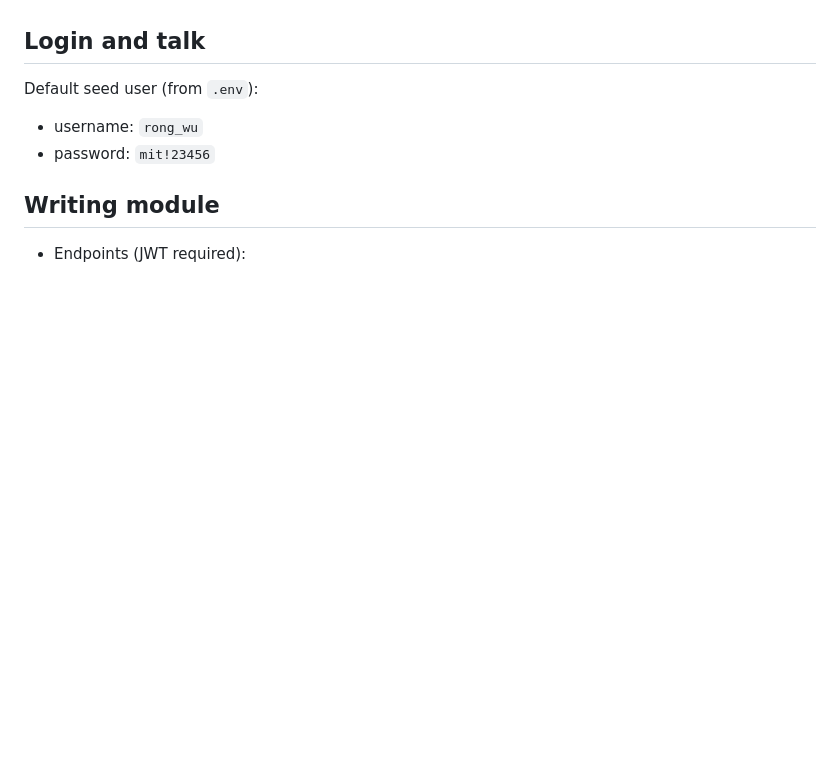
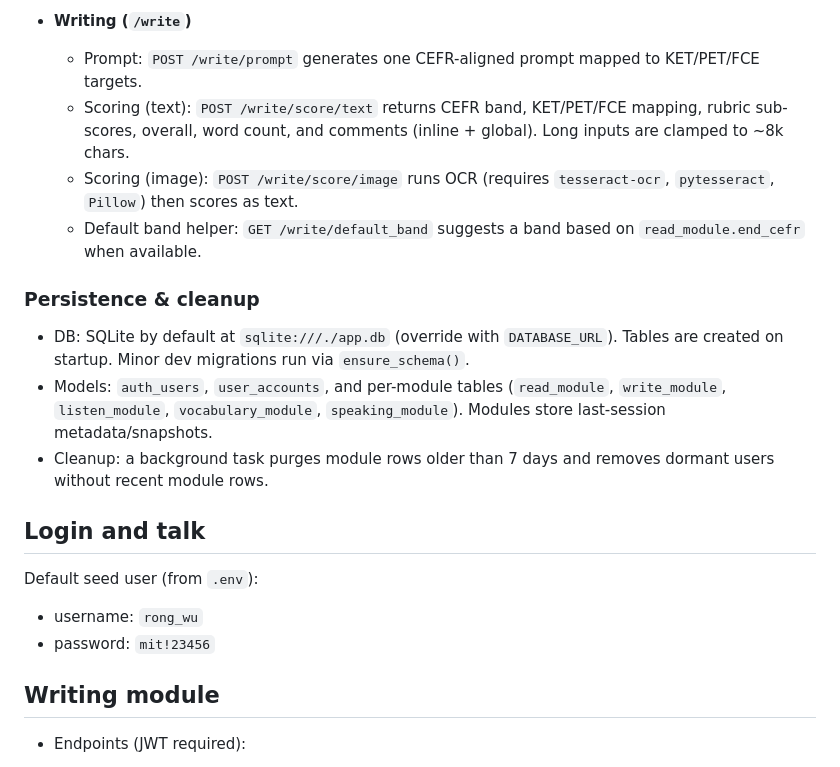
Before and after one commit to cocowutech/MIT-MAS665-AssignmentsHW-2, a Markdown page: README.md, the part around one of its changes. Rendered like a GitHub page; blank space fills up the shorter version.

```diff
--- a/README.md
+++ b/README.md
@@ -68,3 +105,15 @@ Visit:
+- **Writing (`/write`)**
+  - Prompt: `POST /write/prompt` generates one CEFR-aligned prompt mapped to KET/PET/FCE targets.
+  - Scoring (text): `POST /write/score/text` returns CEFR band, KET/PET/FCE mapping, rubric sub-scores, overall, word count, and comments (inline + global). Long inputs are clamped to ~8k chars.
+  - Scoring (image): `POST /write/score/image` runs OCR (requires `tesseract-ocr`, `pytesseract`, `Pillow`) then scores as text.
+  - Default band helper: `GET /write/default_band` suggests a band based on `read_module.end_cefr` when available.
+
+### Persistence & cleanup
+
+- DB: SQLite by default at `sqlite:///./app.db` (override with `DATABASE_URL`). Tables are created on startup. Minor dev migrations run via `ensure_schema()`.
+- Models: `auth_users`, `user_accounts`, and per-module tables (`read_module`, `write_module`, `listen_module`, `vocabulary_module`, `speaking_module`). Modules store last-session metadata/snapshots.
+- Cleanup: a background task purges module rows older than 7 days and removes dormant users without recent module rows.
+
 
 ## Login and talk
 Default seed user (from `.env`):
```
Also changed, not shown: other parts of README.md (+39 -2 lines).
